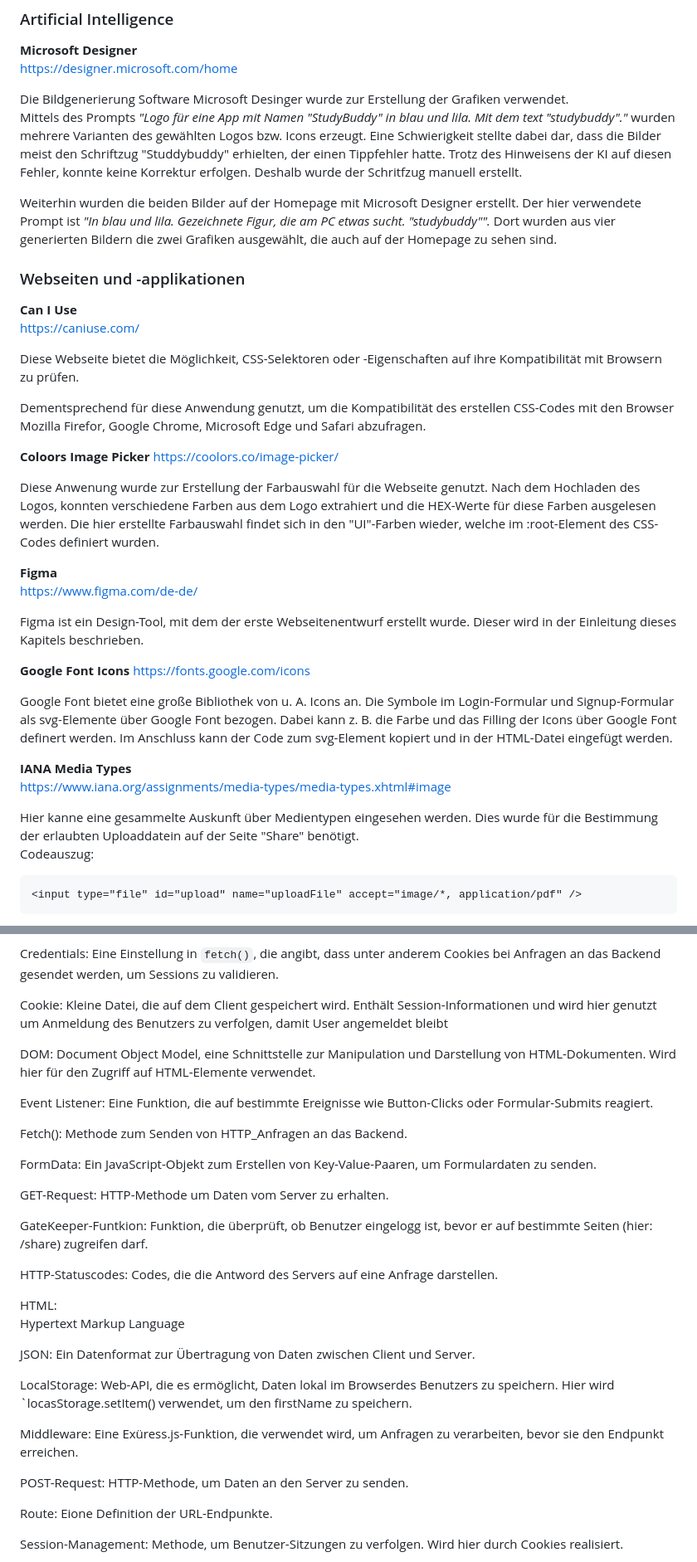
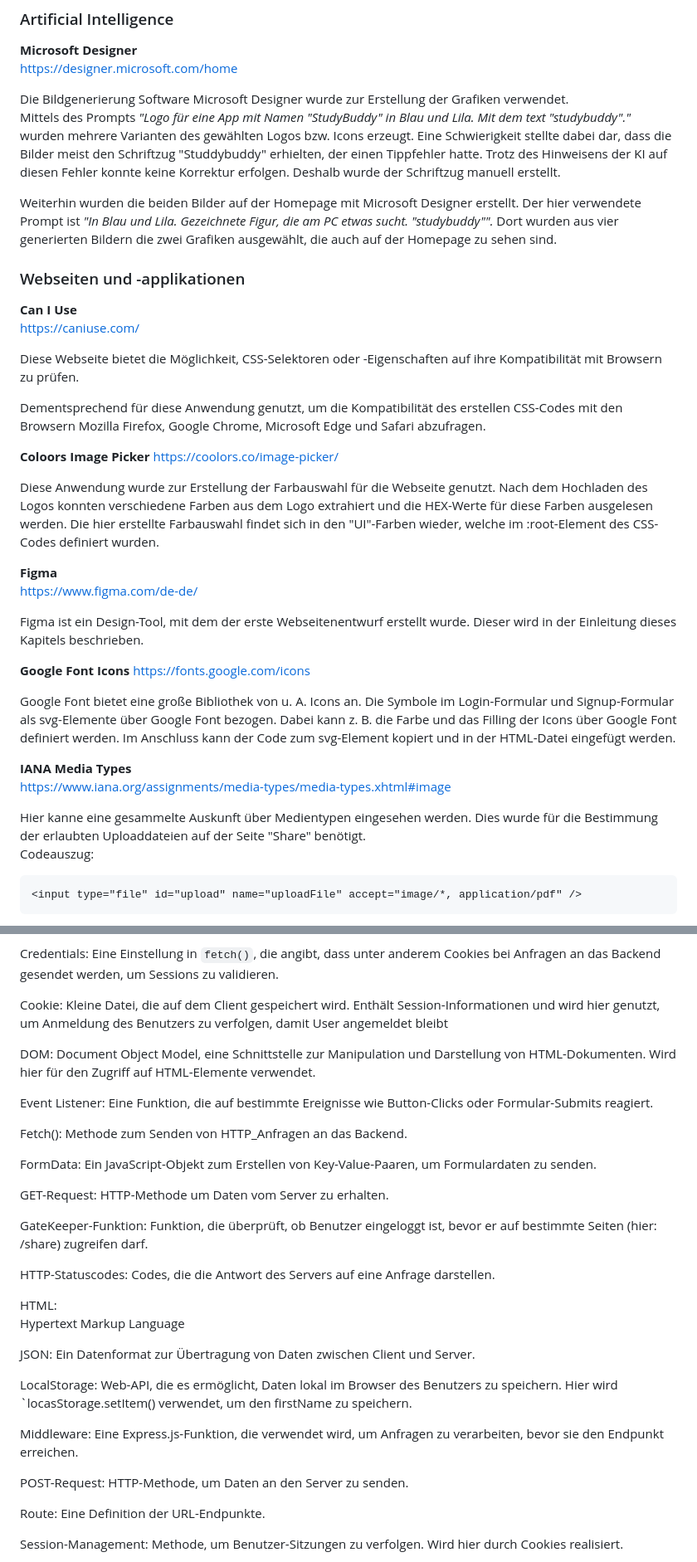
Before and after one commit to LukasFlorian/StudyBuddy, a Markdown page: documentation/StudyBuddy.md, 2 parts joined by grey strips. Shown: that part at 83% size. Rendered like a GitHub page.

````diff
--- a/documentation/StudyBuddy.md
+++ b/documentation/StudyBuddy.md
@@ -1199,17 +1199,17 @@ Kapitel behandeln die Themen HTML und CSS.
 **Microsoft Designer**
 https://designer.microsoft.com/home
 
-Die Bildgenerierung Software Microsoft Desinger wurde zur Erstellung der Grafiken verwendet.
-Mittels des Prompts _"Logo für eine App mit Namen "StudyBuddy" in blau und
-lila. Mit dem text "studybuddy"."_ wurden mehrere Varianten des gewählten
+Die Bildgenerierung Software Microsoft Designer wurde zur Erstellung der Grafiken verwendet.
+Mittels des Prompts _"Logo für eine App mit Namen "StudyBuddy" in Blau und
+Lila. Mit dem text "studybuddy"."_ wurden mehrere Varianten des gewählten
 Logos bzw. Icons erzeugt. Eine Schwierigkeit stellte dabei dar, dass die
 Bilder meist den Schriftzug "Studdybuddy" erhielten, der einen Tippfehler
-hatte. Trotz des Hinweisens der KI auf diesen Fehler, konnte keine
+hatte. Trotz des Hinweisens der KI auf diesen Fehler konnte keine
 Korrektur erfolgen.
-Deshalb wurde der Schritfzug manuell erstellt.
+Deshalb wurde der Schriftzug manuell erstellt.
 
 Weiterhin wurden die beiden Bilder auf der Homepage mit Microsoft Designer
-erstellt. Der hier verwendete Prompt ist _"In blau und lila. Gezeichnete
+erstellt. Der hier verwendete Prompt ist _"In Blau und Lila. Gezeichnete
 Figur, die am PC etwas sucht. "studybuddy""._ Dort wurden aus vier
 generierten Bildern die zwei Grafiken ausgewählt, die auch auf der Homepage
 zu sehen sind.
@@ -1221,12 +1221,12 @@ https://caniuse.com/
 
 Diese Webseite bietet die Möglichkeit, CSS-Selektoren oder -Eigenschaften auf ihre Kompatibilität mit Browsern zu prüfen.
 
-Dementsprechend für diese Anwendung genutzt, um die Kompatibilität des erstellen CSS-Codes mit den Browser Mozilla Firefor, Google Chrome, Microsoft Edge und Safari abzufragen.
+Dementsprechend für diese Anwendung genutzt, um die Kompatibilität des erstellen CSS-Codes mit den Browsern Mozilla Firefox, Google Chrome, Microsoft Edge und Safari abzufragen.
 
 **Coloors Image Picker**
 https://coolors.co/image-picker/
 
-Diese Anwenung wurde zur Erstellung der Farbauswahl für die Webseite genutzt. Nach dem Hochladen des Logos, konnten verschiedene Farben aus dem Logo extrahiert und die HEX-Werte für diese Farben ausgelesen werden.
+Diese Anwendung wurde zur Erstellung der Farbauswahl für die Webseite genutzt. Nach dem Hochladen des Logos konnten verschiedene Farben aus dem Logo extrahiert und die HEX-Werte für diese Farben ausgelesen werden.
 Die hier erstellte Farbauswahl findet sich in den "UI"-Farben wieder, welche im :root-Element des CSS-Codes definiert wurden.
 
 **Figma**
@@ -1242,14 +1242,14 @@ https://fonts.google.com/icons
 Google Font bietet eine große Bibliothek von u. A. Icons an.
 Die Symbole im Login-Formular und Signup-Formular als svg-Elemente über
 Google Font bezogen. Dabei kann z. B. die Farbe und das Filling der Icons
-über Google Font definert werden. Im Anschluss kann der Code zum
+über Google Font definiert werden. Im Anschluss kann der Code zum
 svg-Element kopiert und in der HTML-Datei eingefügt werden.
 
 **IANA Media Types**
 https://www.iana.org/assignments/media-types/media-types.xhtml#image
 
 Hier kanne eine gesammelte Auskunft über Medientypen eingesehen werden.
-Dies wurde für die Bestimmung der erlaubten Uploaddatein auf der Seite
+Dies wurde für die Bestimmung der erlaubten Uploaddateien auf der Seite
 "Share" benötigt.
 Codeauszug:
 ```html
@@ -1356,7 +1355,7 @@ Credentials:
 Eine Einstellung in `fetch()`, die angibt, dass unter anderem Cookies bei Anfragen an das Backend gesendet werden, um Sessions zu validieren.
 
 Cookie:
-Kleine Datei, die auf dem Client gespeichert wird. Enthält Session-Informationen und wird hier genutzt um Anmeldung des Benutzers zu verfolgen, damit User angemeldet bleibt
+Kleine Datei, die auf dem Client gespeichert wird. Enthält Session-Informationen und wird hier genutzt, um Anmeldung des Benutzers zu verfolgen, damit User angemeldet bleibt
 
 DOM:
 Document Object Model, eine Schnittstelle zur Manipulation und Darstellung von HTML-Dokumenten. Wird hier für den Zugriff auf HTML-Elemente verwendet.
@@ -1373,11 +1372,11 @@ Ein JavaScript-Objekt zum Erstellen von Key-Value-Paaren, um Formulardaten zu se
 GET-Request:
 HTTP-Methode um Daten vom Server zu erhalten.
 
-GateKeeper-Funtkion:
-Funktion, die überprüft, ob Benutzer eingelogg ist, bevor er auf bestimmte Seiten (hier: /share) zugreifen darf.
+GateKeeper-Funktion:
+Funktion, die überprüft, ob Benutzer eingeloggt ist, bevor er auf bestimmte Seiten (hier: /share) zugreifen darf.
 
 HTTP-Statuscodes:
-Codes, die die Antword des Servers auf eine Anfrage darstellen.
+Codes, die die Antwort des Servers auf eine Anfrage darstellen.
 
 HTML:
 Hypertext Markup Language
@@ -1386,16 +1385,16 @@ JSON:
 Ein Datenformat zur Übertragung von Daten zwischen Client und Server.
 
 LocalStorage:
-Web-API, die es ermöglicht, Daten lokal im Browserdes Benutzers zu speichern. Hier wird `locasStorage.setItem() verwendet, um den firstName zu speichern.
+Web-API, die es ermöglicht, Daten lokal im Browser des Benutzers zu speichern. Hier wird `locasStorage.setItem() verwendet, um den firstName zu speichern.
 
 Middleware:
-Eine Exüress.js-Funktion, die verwendet wird, um Anfragen zu verarbeiten, bevor sie den Endpunkt erreichen.
+Eine Express.js-Funktion, die verwendet wird, um Anfragen zu verarbeiten, bevor sie den Endpunkt erreichen.
 
 POST-Request:
 HTTP-Methode, um Daten an den Server zu senden.
 
 Route:
-Eione Definition der URL-Endpunkte.
+Eine Definition der URL-Endpunkte.
 
 Session-Management:
 Methode, um Benutzer-Sitzungen zu verfolgen. Wird hier durch Cookies realisiert.
````
Also changed, not shown: other parts of documentation/StudyBuddy.md (+15 -16 lines).
